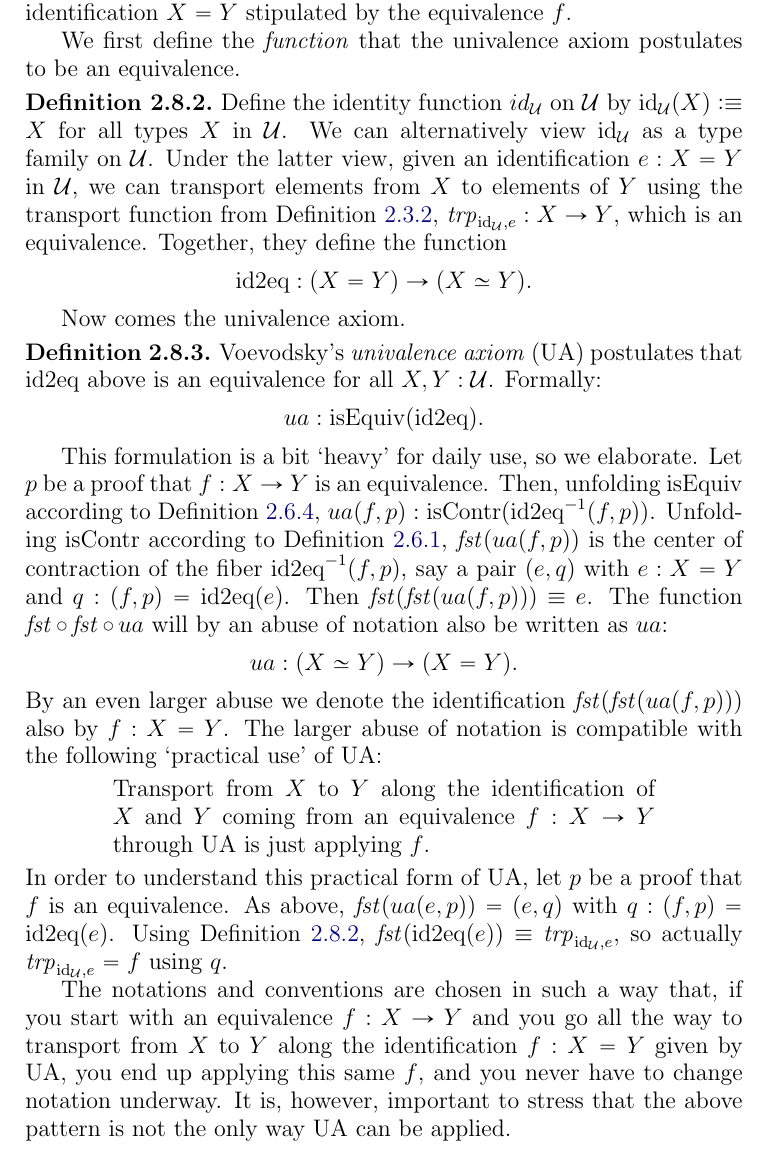
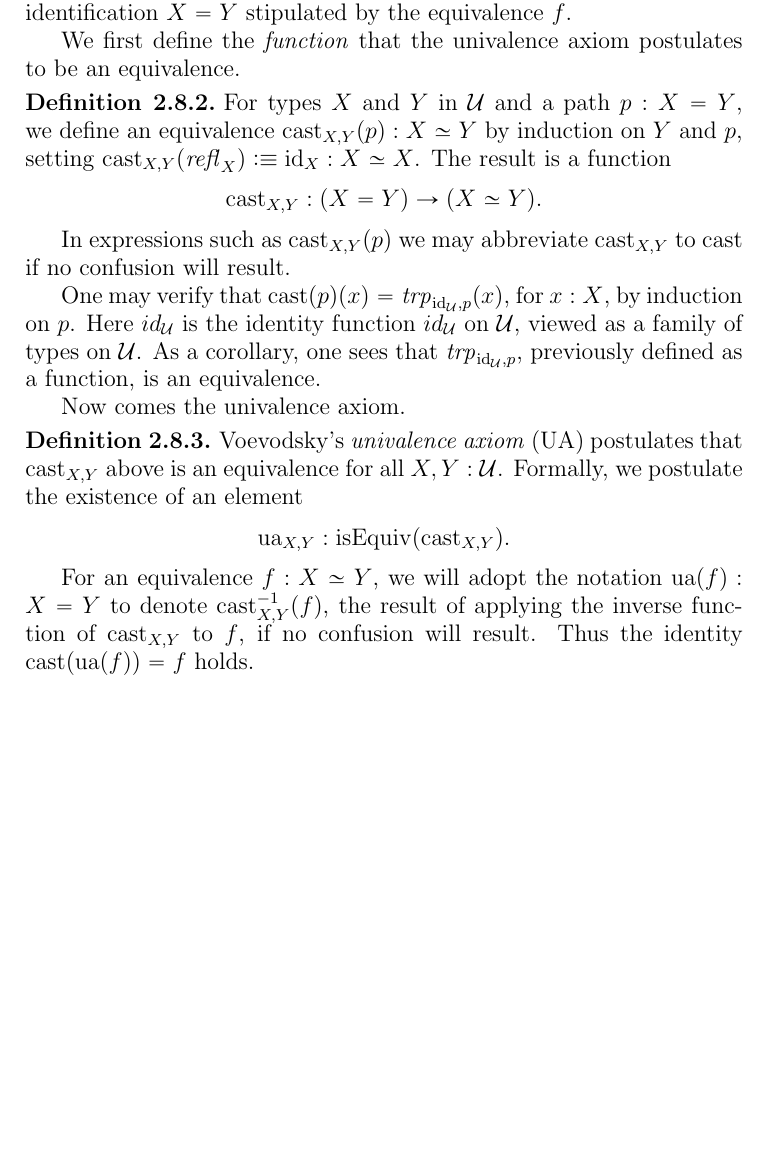
Before and after one commit to UniMath/SymmetryBook, a LaTeX thesis (book.tex, which reads intro-uf.tex, macros.tex): part of page 23 of 141 before the commit and part of page 23 of 139 after it, cut so that both start at the same text, the shorter picture padded with empty space. Compiled offline with pdfLaTeX.

Commit message:
tighten up the introduction of univalence

```diff
--- a/intro-uf.tex
+++ b/intro-uf.tex
@@ -697,64 +697,26 @@ We first define the \emph{function} that
 the univalence axiom postulates to be an equivalence.
 
 \begin{definition}\label{def:idtoeq}
-Define the identity function $id_\UU$ on $\UU$ by $\id_\UU(X)\defeq X$
-for all types $X$ in $\UU$.
-We can alternatively view $\id_\UU$ as a type family on $\UU$.
-Under the latter view,
-given an identification $e : X = Y$ in $\UU$, we can
-transport elements from $X$ to elements of $Y$ using the transport
-function from \cref{def:transport},
-$\trp_{\id_\UU, e} : X \to Y$, which is an equivalence.
-Together, they define the function
-\[
-\idtoeq : (X = Y) \to (X\equiv Y).
-\]
-\end{definition}
+  For types $X$ and $Y$ in $\UU$ and a path $p : X = Y$, we define an equivalence $\idtoeq_{X,Y} (p) : X\equiv Y$ by induction on $Y$ and $p$, setting
+  $\idtoeq_{X,Y} (\refl X) \defeq \id_X : X \equiv X$.  The result is a function \[ \idtoeq_{X,Y} : (X = Y) \to (X\equiv Y). \]
+\end{definition}
+
+In expressions such as $\idtoeq_{X,Y}(p)$ we may abbreviate $\idtoeq_{X,Y}$ to $\idtoeq$ if no confusion will result.
+
+One may verify that $\idtoeq(p)(x) = \trp_{\id_\UU, p} (x)$, for $x : X$, by induction on $p$.
+Here $id_\UU$ is the identity function $id_\UU$ on $\UU$, viewed as a family of types on $\UU$.
+As a corollary, one sees that $\trp_{\id_\UU, p}$, previously defined as a function, is an equivalence.
 
 Now comes the univalence axiom.
 
 \begin{definition}\label{def:univalence}
 Voevodsky's \emph{univalence axiom} (UA) postulates that
-$\idtoeq$ above is an equivalence for all $X,Y:\UU$.
-Formally: \[ ua : \isEq(\idtoeq).\]
-\end{definition}
-
-This formulation is a bit `heavy' for daily use,
-so we elaborate.
-Let $p$ be a proof that $f: X\to Y$ is an equivalence.
-Then, unfolding $\isEq$ according to \cref{def:equivalence},
-$ua(f,p): \iscontr(\idtoeq^{-1}(f,p))$.
-Unfolding $\iscontr$ according to \cref{def:contractible},
-$\fst(ua(f,p))$ is the center of contraction
-of the fiber $\idtoeq^{-1}(f,p)$,
-say a pair $(e,q)$ with $e:X=Y$ and $q: (f,p) = \idtoeq(e)$.
-Then $\fst(\fst(ua(f,p)))\jdeq e$.
-The function $\fst\circ\fst\circ {\,ua}$ will
-by an abuse of notation also be written as $ua$:
-\[
-ua : (X \equiv Y) \to (X=Y).
-\]
-By an even larger abuse we denote the identification
-$\fst(\fst(ua(f,p)))$ also by $f: X=Y$.
-The larger abuse of notation is compatible with the following
-`practical use' of UA:
-\begin{quote}
-Transport from $X$ to $Y$ along the identification of $X$ and $Y$
-coming from an equivalence $f : X\to Y$ through UA is just applying $f$.
-\end{quote}
-In order to understand this practical form of UA,
-let $p$ be a proof that $f$ is an equivalence.
-As above, $\fst(ua(e,p)) = (e,q)$ with $q: (f,p) = \idtoeq(e)$.
-Using \cref{def:idtoeq}, $\fst(\idtoeq(e))\jdeq\trp_{\id_\UU, e}$,
-so actually $\trp_{\id_\UU, e} =f$ using $q$.
-
-The notations and conventions are chosen in such a way that,
-if you start with an equivalence $f : X\to Y$ and you go all
-the way to transport from $X$ to $Y$ along the identification
-$f: X=Y$ given by UA, you end up applying this same $f$,
-and you never have to change notation underway.
-It is, however, important to stress that the above pattern is
-not the only way UA can be applied.
+$\idtoeq_{X,Y}$ above is an equivalence for all $X,Y:\UU$.
+Formally, we postulate the existence of an element \[ \ua_{X,Y} : \isEq(\idtoeq_{X,Y}).\]
+\end{definition}
+
+For an equivalence $f: X\equiv Y$, we will adopt the notation $\ua(f) : X = Y $ to denote $\idtoeq_{X,Y}^{-1}(f)$, the result of applying the
+inverse function of $\idtoeq_{X,Y}$ to $f$, if no confusion will result.  Thus the identity $\idtoeq (\ua (f)) = f$ holds.
 
 \begin{xca}\label{xca:C2}
 Prove that $\bool=\bool$ has exactly two elements,
--- a/macros.tex
+++ b/macros.tex
@@ -230,7 +230,7 @@
 \newcommand{\bn}[1]{\mathbf{#1}}
 \newcommand{\Eq}{\mathrm{Eq}}
 
-\newcommand{\idtoeq}{\mathrm{id2eq}}%this is a provocation: fix it if you prefer
+\newcommand{\idtoeq}{\mathrm{cast}}
 \newcommand{\ua}{\mathrm{ua}}%univalence inverse
 \newcommand{\zet}{\mathrm{Z}}%the SET of integers
 
```
Also changed, not shown: intro-uf.tex (6 more changed lines).
